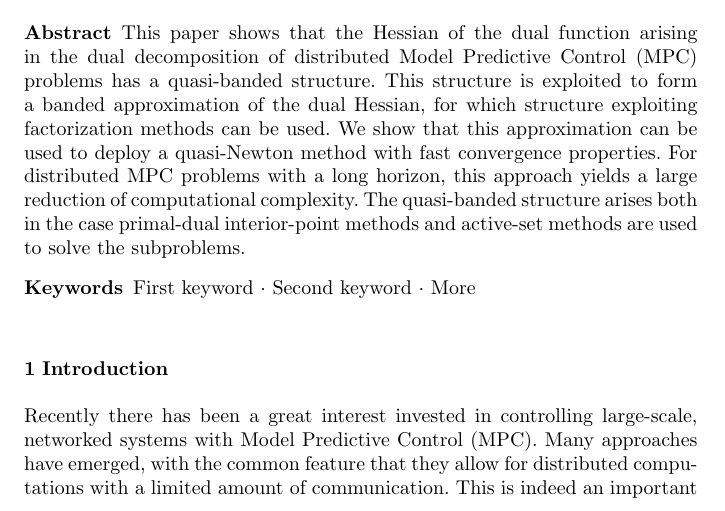
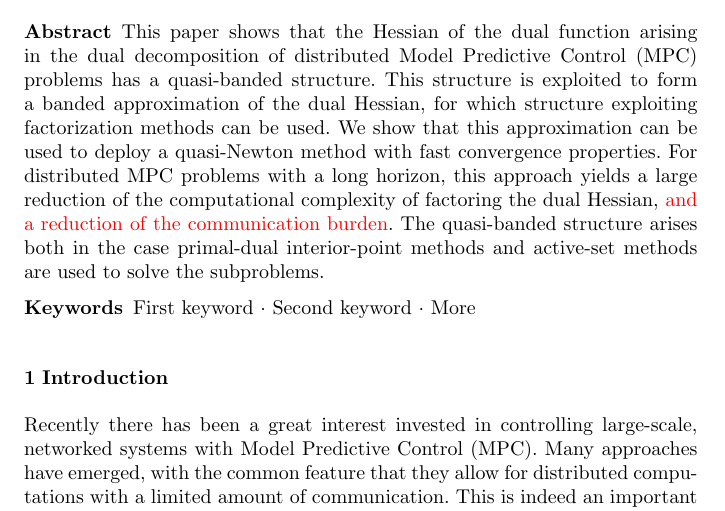
Before and after one commit to emilklintberg/Decay, a LaTeX paper (LaTeX/template.tex): part of page 1 of 26, cut so that both start at the same text. Compiled offline with pdfLaTeX.

Commit message:
updated abstract

```diff
--- a/LaTeX/template.tex
+++ b/LaTeX/template.tex
@@ -117,7 +117,7 @@ grestore
 \maketitle
 
 \begin{abstract}
-This paper shows that the Hessian of the dual function arising in the dual decomposition of distributed Model Predictive Control (MPC) problems has a quasi-banded structure. This structure is exploited to form a banded approximation of the dual Hessian, for which structure exploiting factorization methods can be used. We show that this approximation can be used to deploy a quasi-Newton method with fast convergence properties. For distributed MPC problems with a long horizon, this approach yields a large reduction of computational complexity. The quasi-banded structure arises both in the case primal-dual interior-point methods and active-set methods are used to solve the subproblems.
+This paper shows that the Hessian of the dual function arising in the dual decomposition of distributed Model Predictive Control (MPC) problems has a quasi-banded structure. This structure is exploited to form a banded approximation of the dual Hessian, for which structure exploiting factorization methods can be used. We show that this approximation can be used to deploy a quasi-Newton method with fast convergence properties. For distributed MPC problems with a long horizon, this approach yields a large reduction of the computational complexity of factoring the dual Hessian, \textcolor{red}{and a reduction of the communication burden}. The quasi-banded structure arises both in the case primal-dual interior-point methods and active-set methods are used to solve the subproblems.
 \keywords{First keyword \and Second keyword \and More}
 % \PACS{PACS code1 \and PACS code2 \and more}
 % \subclass{MSC code1 \and MSC code2 \and more}
```
